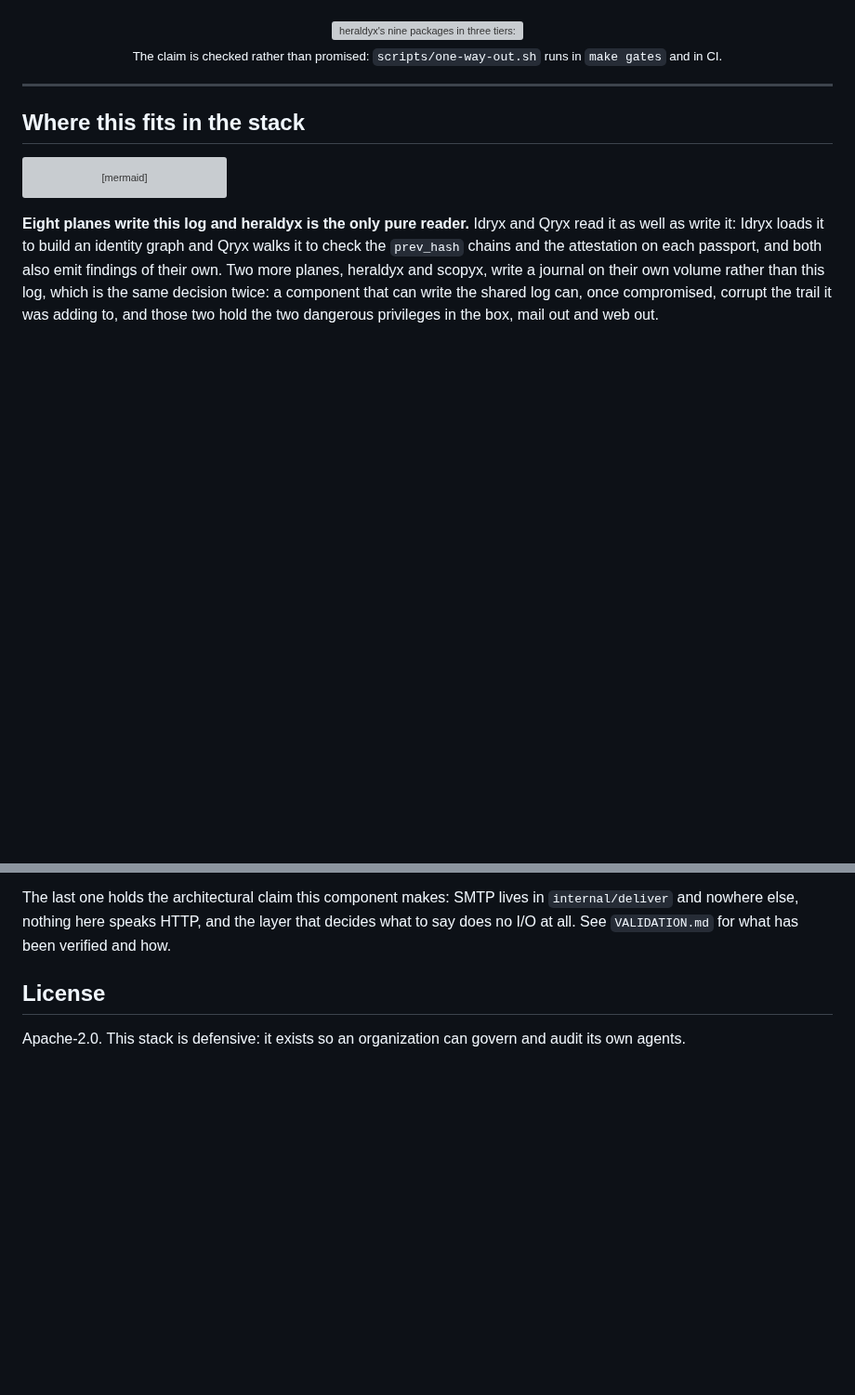
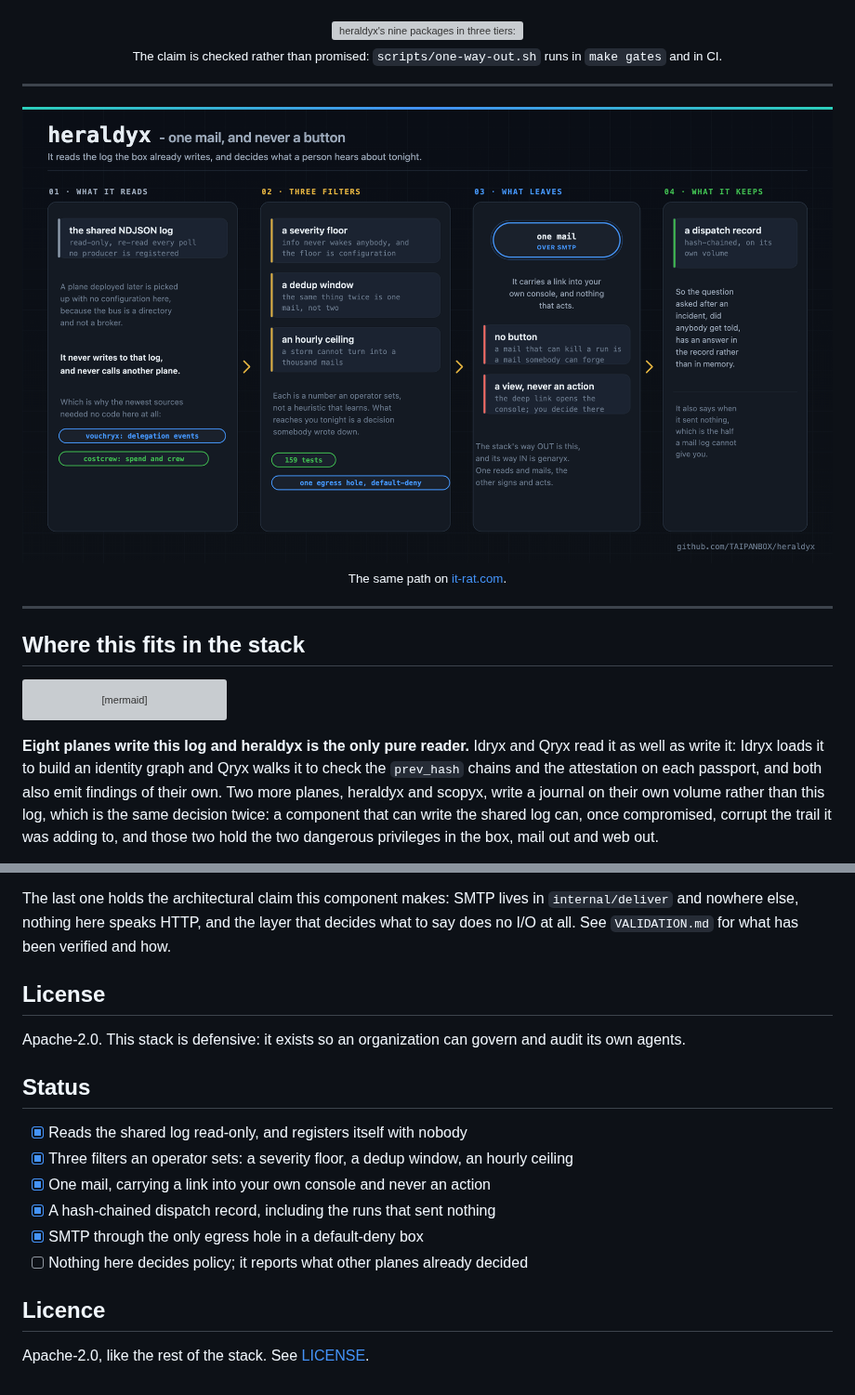
Before and after one commit to TAIPANBOX/heraldyx, a Markdown page: README.md, 2 parts joined by grey strips. Shown at 93% size. GitHub-like rendering; pictures changed too: docs/pipeline.png (added); blank space fills up the shorter version; grey boxes are pictures that could not be loaded.

Commit message:
docs: the three filters, drawn, and a status list
pipeline.svg follows one event: read from the shared log read-only, through a
severity floor, a dedup window and an hourly ceiling, out as one mail carrying a
link into your own console and never a button, and into a hash-chained dispatch
record that also records the runs which sent nothing.

The first panel says the thing that keeps surprising people: this plane registers
with nobody, so the newest sources on the bus needed no code here at all.

Same visual language as the rest of the stack, 1280x720 beside its 2x PNG, plus
a status list.

Co-Authored-By: Claude Opus 5 <noreply@anthropic.com>

```diff
--- a/README.md
+++ b/README.md
@@ -32,6 +32,17 @@ small enough to state in a sentence.
 <sub>The claim is checked rather than promised: <code>scripts/one-way-out.sh</code> runs in <code>make gates</code> and in CI.</sub>
 
 </div>
+
+---
+
+<div align="center">
+
+<img src="docs/pipeline.png" alt="heraldyx pipeline: it reads the shared log read-only, passes events through a severity floor, a dedup window and an hourly ceiling, sends one mail carrying a link and never a button, and keeps a hash-chained dispatch record" width="960">
+
+<sub>The same path on <a href="https://it-rat.com/services/heraldyx.html">it-rat.com</a>.</sub>
+
+</div>
+
 
 ---
 
@@ -545,3 +556,16 @@ been verified and how.
 
 Apache-2.0. This stack is defensive: it exists so an organization can govern
 and audit its own agents.
+
+## Status
+
+- [x] Reads the shared log read-only, and registers itself with nobody
+- [x] Three filters an operator sets: a severity floor, a dedup window, an hourly ceiling
+- [x] One mail, carrying a link into your own console and never an action
+- [x] A hash-chained dispatch record, including the runs that sent nothing
+- [x] SMTP through the only egress hole in a default-deny box
+- [ ] Nothing here decides policy; it reports what other planes already decided
+
+## Licence
+
+Apache-2.0, like the rest of the stack. See [LICENSE](./LICENSE).
```
Also changed, not shown: 1 other file.
